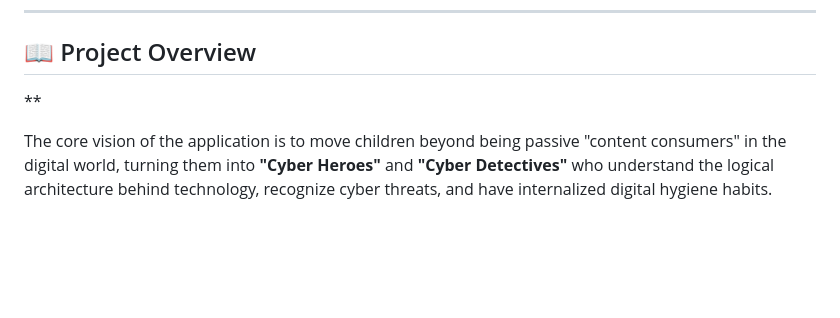
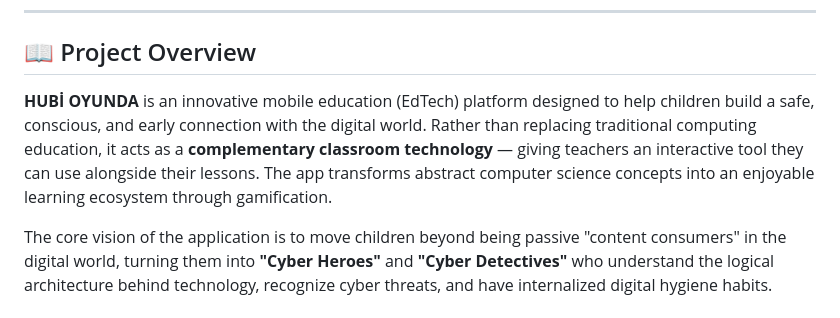
Before and after one commit to hubioyunda/hubi_oyunda_codes, a Markdown page: README.md, the part around the change. Rendered like a GitHub page; blank space fills up the shorter version.

```diff
--- a/README.md
+++ b/README.md
@@ -15,7 +15,7 @@
 
 ## 📖 Project Overview
 
-**
+**HUBİ OYUNDA** is an innovative mobile education (EdTech) platform designed to help children build a safe, conscious, and early connection with the digital world. Rather than replacing traditional computing education, it acts as a **complementary classroom technology** — giving teachers an interactive tool they can use alongside their lessons. The app transforms abstract computer science concepts into an enjoyable learning ecosystem through gamification.
 
 The core vision of the application is to move children beyond being passive "content consumers" in the digital world, turning them into **"Cyber Heroes"** and **"Cyber Detectives"** who understand the logical architecture behind technology, recognize cyber threats, and have internalized digital hygiene habits.
 
```
